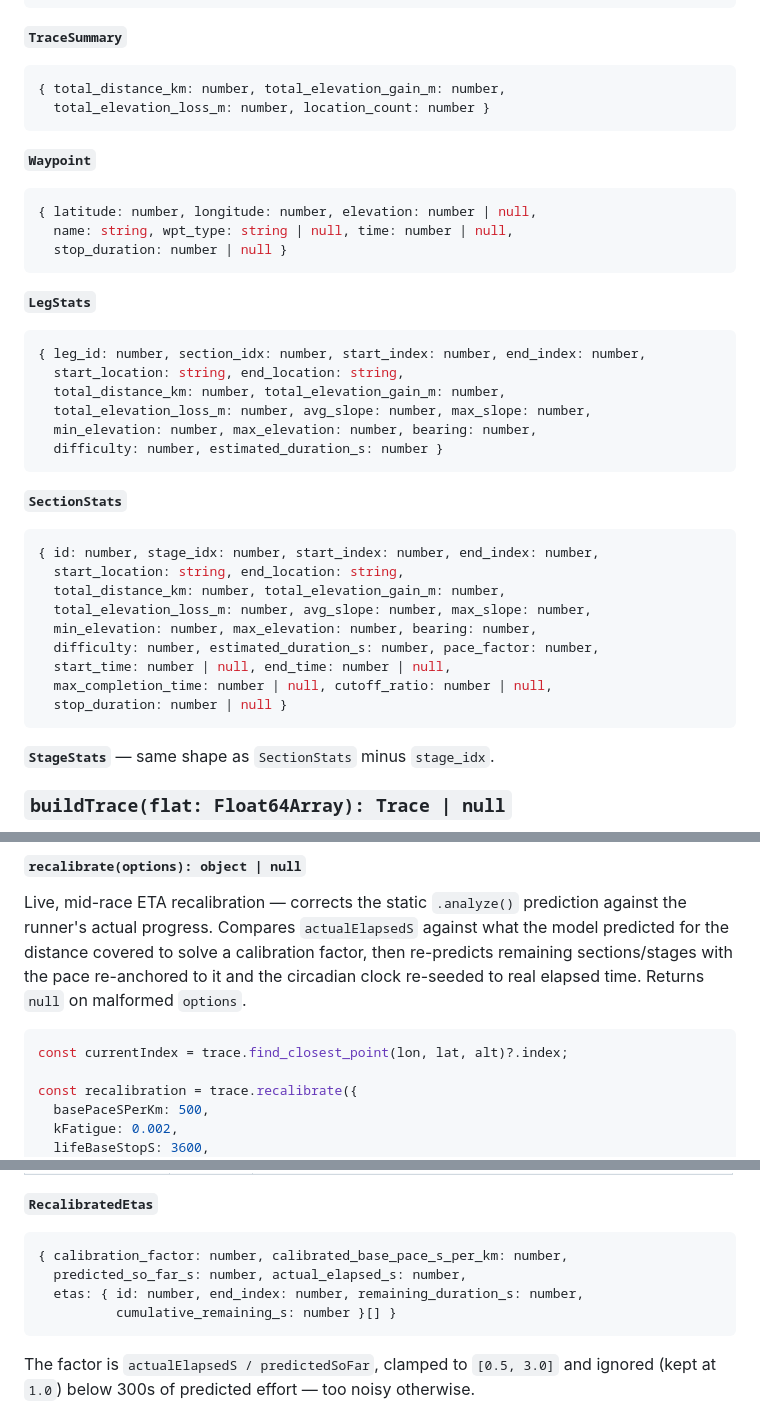
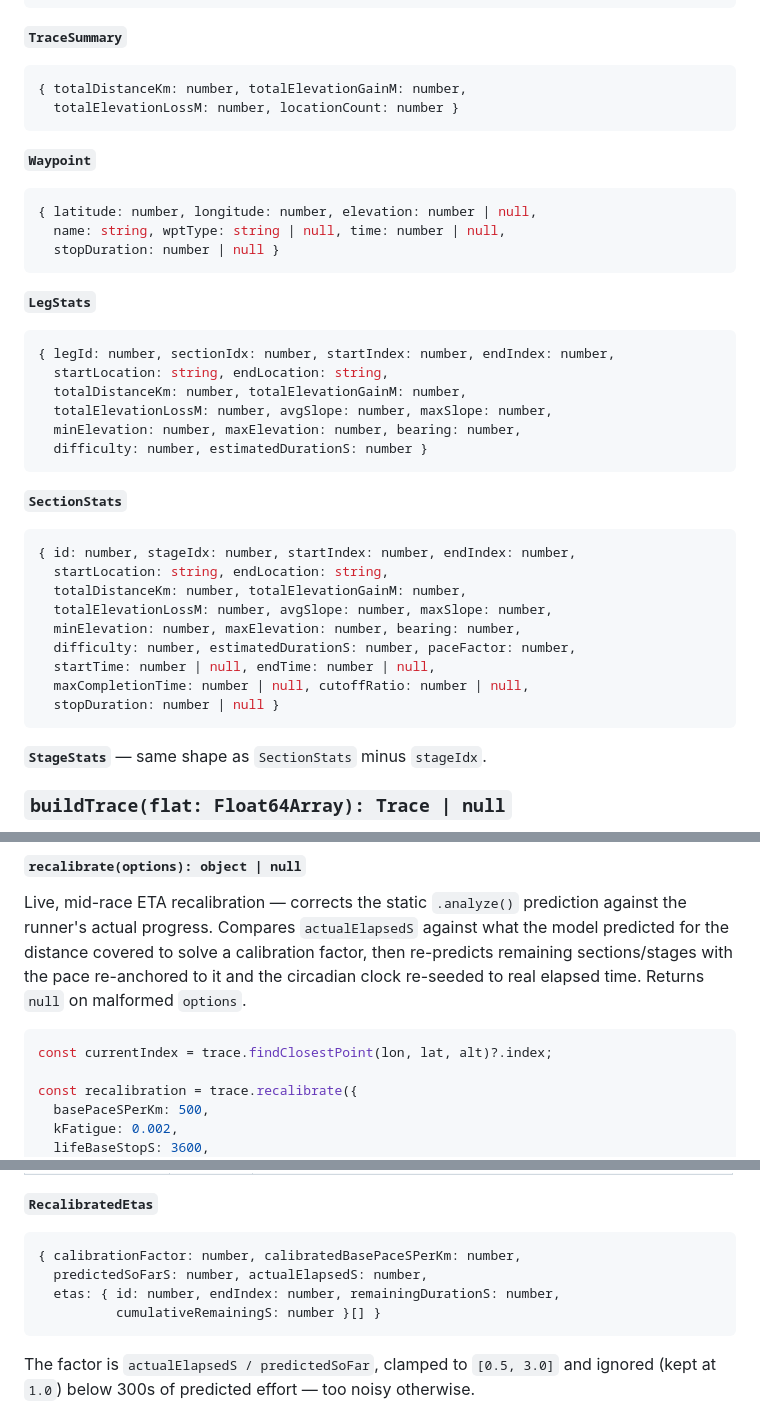
Before and after one commit to totorototo/navigo, a Markdown page: npm/README.md, 3 parts joined by grey strips. Rendered like a GitHub page.

````diff
--- a/npm/README.md
+++ b/npm/README.md
@@ -124,44 +124,44 @@ const result = analyzeGpx(bytes, {
 **`TraceSummary`**
 
 ```ts
-{ total_distance_km: number, total_elevation_gain_m: number,
-  total_elevation_loss_m: number, location_count: number }
+{ totalDistanceKm: number, totalElevationGainM: number,
+  totalElevationLossM: number, locationCount: number }
 ```
 
 **`Waypoint`**
 
 ```ts
 { latitude: number, longitude: number, elevation: number | null,
-  name: string, wpt_type: string | null, time: number | null,
-  stop_duration: number | null }
+  name: string, wptType: string | null, time: number | null,
+  stopDuration: number | null }
 ```
 
 **`LegStats`**
 
 ```ts
-{ leg_id: number, section_idx: number, start_index: number, end_index: number,
-  start_location: string, end_location: string,
-  total_distance_km: number, total_elevation_gain_m: number,
-  total_elevation_loss_m: number, avg_slope: number, max_slope: number,
-  min_elevation: number, max_elevation: number, bearing: number,
-  difficulty: number, estimated_duration_s: number }
+{ legId: number, sectionIdx: number, startIndex: number, endIndex: number,
+  startLocation: string, endLocation: string,
+  totalDistanceKm: number, totalElevationGainM: number,
+  totalElevationLossM: number, avgSlope: number, maxSlope: number,
+  minElevation: number, maxElevation: number, bearing: number,
+  difficulty: number, estimatedDurationS: number }
 ```
 
 **`SectionStats`**
 
 ```ts
-{ id: number, stage_idx: number, start_index: number, end_index: number,
-  start_location: string, end_location: string,
-  total_distance_km: number, total_elevation_gain_m: number,
-  total_elevation_loss_m: number, avg_slope: number, max_slope: number,
-  min_elevation: number, max_elevation: number, bearing: number,
-  difficulty: number, estimated_duration_s: number, pace_factor: number,
-  start_time: number | null, end_time: number | null,
-  max_completion_time: number | null, cutoff_ratio: number | null,
-  stop_duration: number | null }
+{ id: number, stageIdx: number, startIndex: number, endIndex: number,
+  startLocation: string, endLocation: string,
+  totalDistanceKm: number, totalElevationGainM: number,
+  totalElevationLossM: number, avgSlope: number, maxSlope: number,
+  minElevation: number, maxElevation: number, bearing: number,
+  difficulty: number, estimatedDurationS: number, paceFactor: number,
+  startTime: number | null, endTime: number | null,
+  maxCompletionTime: number | null, cutoffRatio: number | null,
+  stopDuration: number | null }
 ```
 
-**`StageStats`** — same shape as `SectionStats` minus `stage_idx`.
+**`StageStats`** — same shape as `SectionStats` minus `stageIdx`.
 
 ### `buildTrace(flat: Float64Array): Trace | null`
 
@@ -262,7 +262,7 @@ pace re-anchored to it and the circadian clock re-seeded to real elapsed
 time. Returns `null` on malformed `options`.
 
 ```js
-const currentIndex = trace.find_closest_point(lon, lat, alt)?.index;
+const currentIndex = trace.findClosestPoint(lon, lat, alt)?.index;
 
 const recalibration = trace.recalibrate({
   basePaceSPerKm: 500,
@@ -292,10 +292,10 @@ waypoints (e.g. a `Trace` with no GPX-sourced waypoints).
 **`RecalibratedEtas`**
 
 ```ts
-{ calibration_factor: number, calibrated_base_pace_s_per_km: number,
-  predicted_so_far_s: number, actual_elapsed_s: number,
-  etas: { id: number, end_index: number, remaining_duration_s: number,
-          cumulative_remaining_s: number }[] }
+{ calibrationFactor: number, calibratedBasePaceSPerKm: number,
+  predictedSoFarS: number, actualElapsedS: number,
+  etas: { id: number, endIndex: number, remainingDurationS: number,
+          cumulativeRemainingS: number }[] }
 ```
 
 The factor is `actualElapsedS / predictedSoFar`, clamped to `[0.5, 3.0]`
````
Also changed, not shown: other parts of npm/README.md (+24 -24 lines), README.md (+28 -28 lines).
